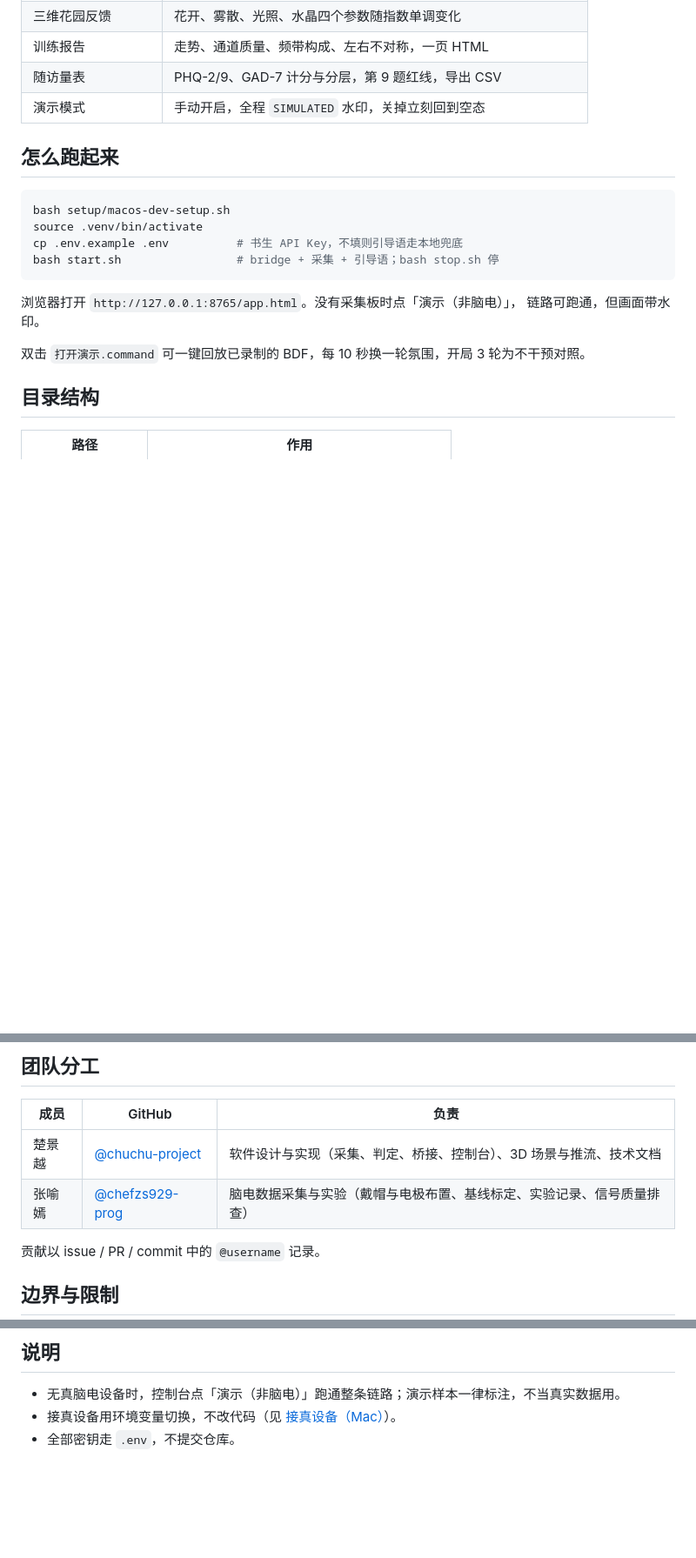
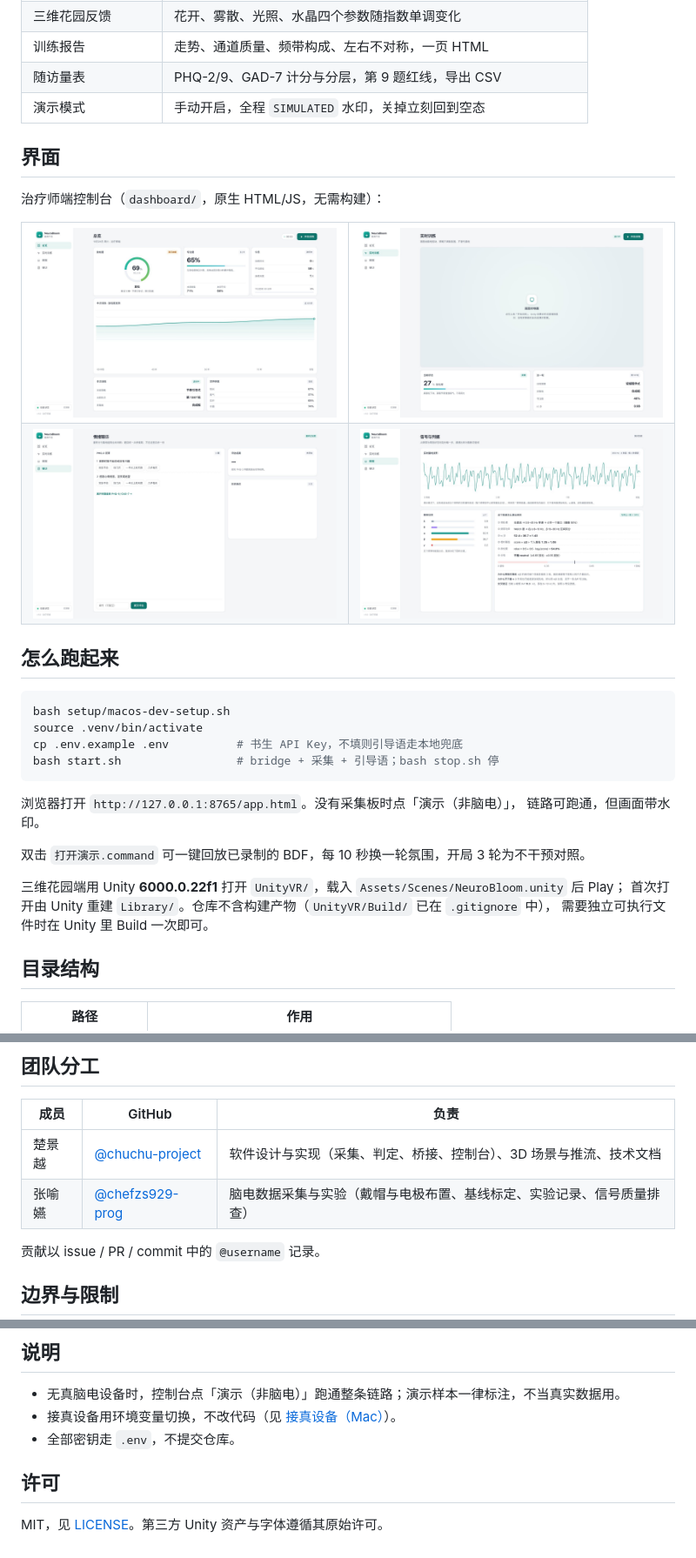
Before and after one commit to chuchu-project/neuro-bloom, a Markdown page: README.md, 3 parts joined by grey strips. Shown at 87% size. GitHub-like rendering; pictures changed too: docs/assets/screenshots/follow.jpg (added), docs/assets/screenshots/overview.jpg (added), docs/assets/screenshots/proof.jpg (added); blank space fills up the shorter version.

Commit message:
docs: 补界面截图、MIT 许可与 Unity 端运行说明

````diff
--- a/README.md
+++ b/README.md
@@ -45,6 +45,21 @@
 | 随访量表 | PHQ-2/9、GAD-7 计分与分层，第 9 题红线，导出 CSV |
 | 演示模式 | 手动开启，全程 `SIMULATED` 水印，关掉立刻回到空态 |
 
+## 界面
+
+治疗师端控制台（`dashboard/`，原生 HTML/JS，无需构建）：
+
+<table>
+  <tr>
+    <td width="50%"><img src="docs/assets/screenshots/overview.jpg" alt="总览：放松度、专注度、今日进度与本次走势"></td>
+    <td width="50%"><img src="docs/assets/screenshots/train.jpg" alt="实时训练：当前状态、训练策略与轮次"></td>
+  </tr>
+  <tr>
+    <td width="50%"><img src="docs/assets/screenshots/follow.jpg" alt="情绪随访：PHQ-2 初筛与历史记录"></td>
+    <td width="50%"><img src="docs/assets/screenshots/proof.jpg" alt="信号与判据：波形、频带功率与判定推演"></td>
+  </tr>
+</table>
+
 ## 怎么跑起来
 
 ```bash
@@ -58,6 +73,10 @@ bash start.sh                 # bridge + 采集 + 引导语；bash stop.sh 停
 链路可跑通，但画面带水印。
 
 双击 `打开演示.command` 可一键回放已录制的 BDF，每 10 秒换一轮氛围，开局 3 轮为不干预对照。
+
+三维花园端用 Unity **6000.0.22f1** 打开 `UnityVR/`，载入 `Assets/Scenes/NeuroBloom.unity` 后 Play；
+首次打开由 Unity 重建 `Library/`。仓库不含构建产物（`UnityVR/Build/` 已在 `.gitignore` 中），
+需要独立可执行文件时在 Unity 里 Build 一次即可。
 
 ## 目录结构
 
@@ -78,7 +97,7 @@ bash start.sh                 # bridge + 采集 + 引导语；bash stop.sh 停
 | 成员 | GitHub | 负责 |
 | --- | --- | --- |
 | 楚景越 | [@chuchu-project](https://github.com/chuchu-project) | 软件设计与实现（采集、判定、桥接、控制台）、3D 场景与推流、技术文档 |
-| 张喻嫣 | [@chefzs929-prog](https://github.com/chefzs929-prog) | 脑电数据采集与实验（戴帽与电极布置、基线标定、实验记录、信号质量排查） |
+| 张喻嬿 | [@chefzs929-prog](https://github.com/chefzs929-prog) | 脑电数据采集与实验（戴帽与电极布置、基线标定、实验记录、信号质量排查） |
 
 贡献以 issue / PR / commit 中的 `@username` 记录。
 
@@ -142,3 +161,7 @@ agent_service（引导语，可选）──────────────
 - 无真脑电设备时，控制台点「演示（非脑电）」跑通整条链路；演示样本一律标注，不当真实数据用。
 - 接真设备用环境变量切换，不改代码（见 [接真设备（Mac）](docs/接真设备-Mac.md)）。
 - 全部密钥走 `.env`，不提交仓库。
+
+## 许可
+
+MIT，见 [LICENSE](LICENSE)。第三方 Unity 资产与字体遵循其原始许可。
````
Also changed, not shown: docs/proposal.md (+1 -1 lines), 1 other file.
